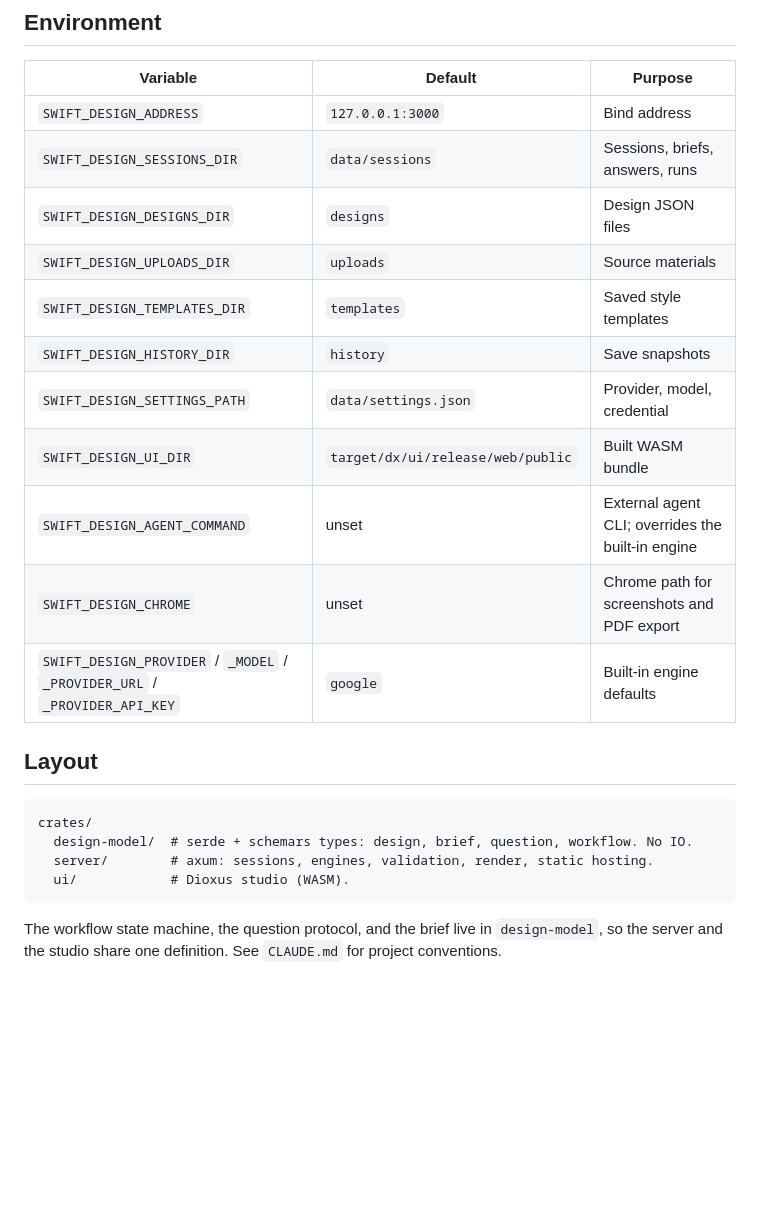
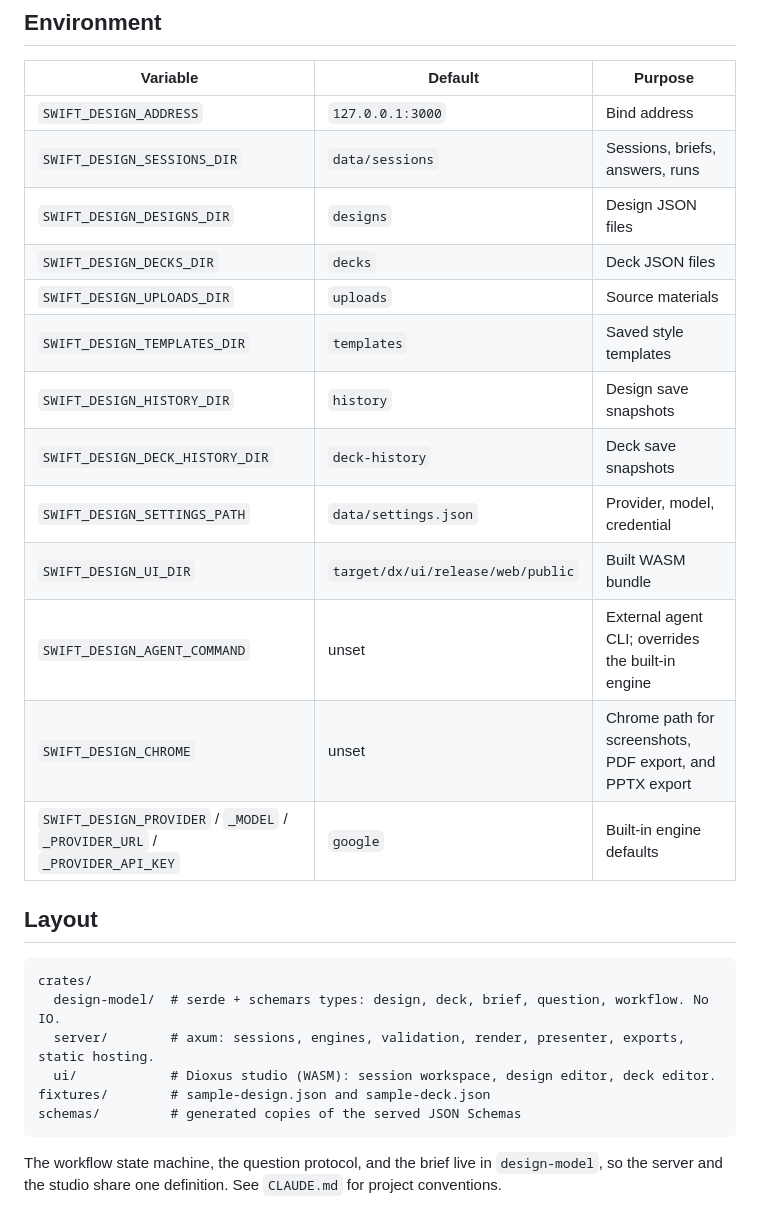
Before and after one commit to yuenshingyan/swift-design, a Markdown page: README.md, the part around one of its changes. Drawn GitHub-style; blank space fills up the shorter version.

````diff
--- a/README.md
+++ b/README.md
@@ -83,22 +112,26 @@ cargo run -p server --bin generate_schema && git diff --exit-code schemas/
 | `SWIFT_DESIGN_ADDRESS` | `127.0.0.1:3000` | Bind address |
 | `SWIFT_DESIGN_SESSIONS_DIR` | `data/sessions` | Sessions, briefs, answers, runs |
 | `SWIFT_DESIGN_DESIGNS_DIR` | `designs` | Design JSON files |
+| `SWIFT_DESIGN_DECKS_DIR` | `decks` | Deck JSON files |
 | `SWIFT_DESIGN_UPLOADS_DIR` | `uploads` | Source materials |
 | `SWIFT_DESIGN_TEMPLATES_DIR` | `templates` | Saved style templates |
-| `SWIFT_DESIGN_HISTORY_DIR` | `history` | Save snapshots |
+| `SWIFT_DESIGN_HISTORY_DIR` | `history` | Design save snapshots |
+| `SWIFT_DESIGN_DECK_HISTORY_DIR` | `deck-history` | Deck save snapshots |
 | `SWIFT_DESIGN_SETTINGS_PATH` | `data/settings.json` | Provider, model, credential |
 | `SWIFT_DESIGN_UI_DIR` | `target/dx/ui/release/web/public` | Built WASM bundle |
 | `SWIFT_DESIGN_AGENT_COMMAND` | unset | External agent CLI; overrides the built-in engine |
-| `SWIFT_DESIGN_CHROME` | unset | Chrome path for screenshots and PDF export |
+| `SWIFT_DESIGN_CHROME` | unset | Chrome path for screenshots, PDF export, and PPTX export |
 | `SWIFT_DESIGN_PROVIDER` / `_MODEL` / `_PROVIDER_URL` / `_PROVIDER_API_KEY` | `google` | Built-in engine defaults |
 
 ## Layout
 
 ```
 crates/
-  design-model/  # serde + schemars types: design, brief, question, workflow. No IO.
-  server/        # axum: sessions, engines, validation, render, static hosting.
-  ui/            # Dioxus studio (WASM).
+  design-model/  # serde + schemars types: design, deck, brief, question, workflow. No IO.
+  server/        # axum: sessions, engines, validation, render, presenter, exports, static hosting.
+  ui/            # Dioxus studio (WASM): session workspace, design editor, deck editor.
+fixtures/        # sample-design.json and sample-deck.json
+schemas/         # generated copies of the served JSON Schemas
 ```
 
 The workflow state machine, the question protocol, and the brief live in
````
Also changed, not shown: other parts of README.md (+38 -9 lines).
